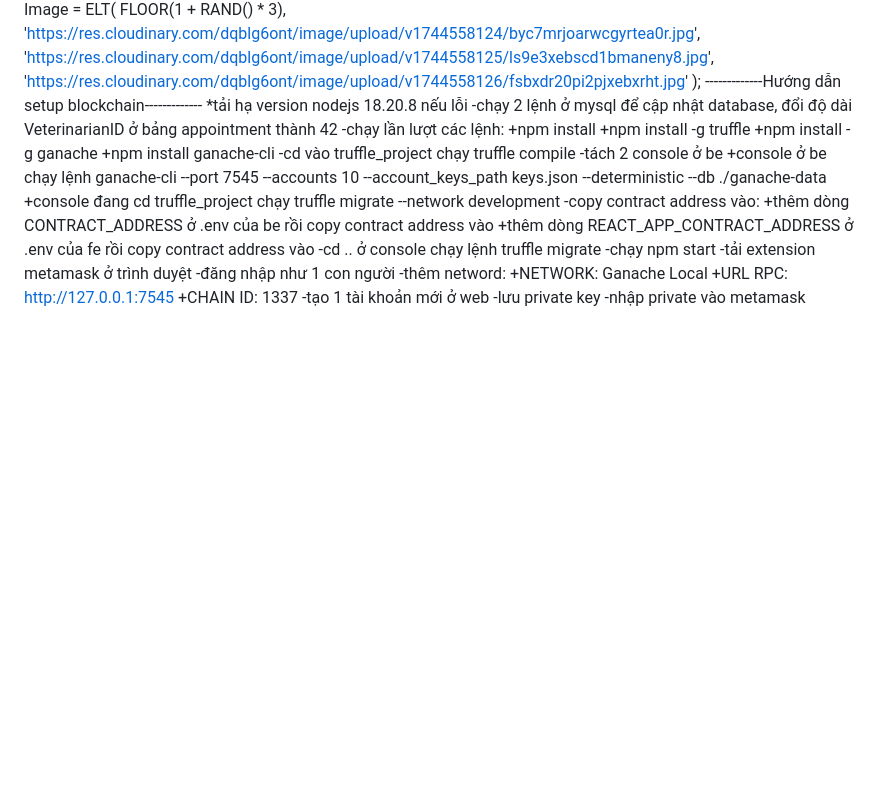
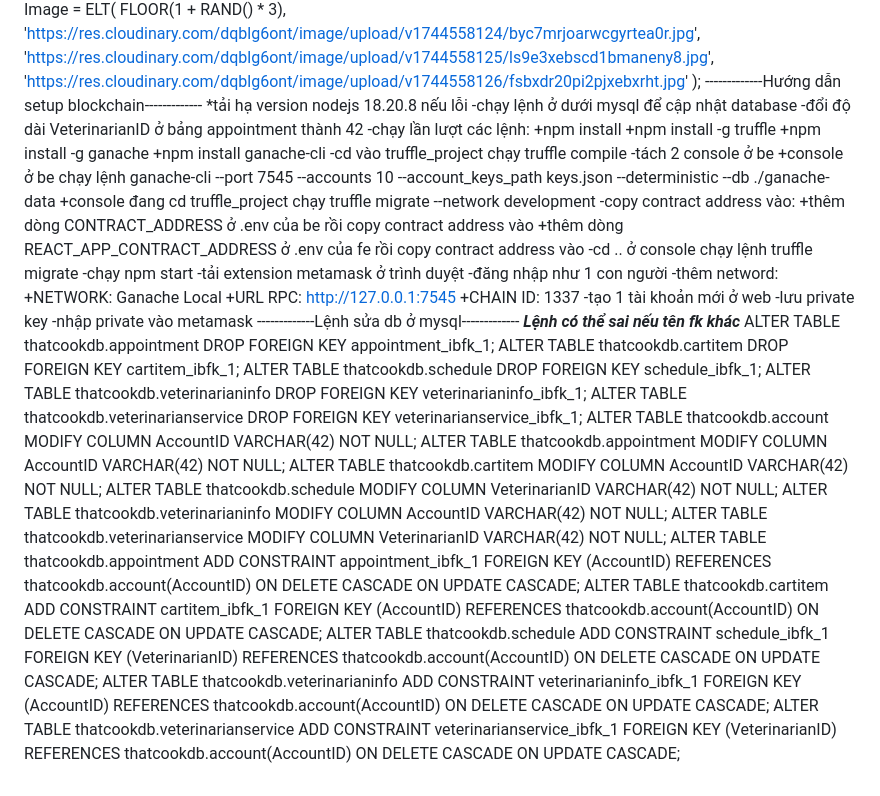
Before and after one commit to DoomXyz/ThatCook, a Markdown page: Readme.md, the part around the change. GitHub-like rendering; blank space fills up the shorter version.

```diff
--- a/Readme.md
+++ b/Readme.md
@@ -66,7 +66,8 @@ SET Image = ELT(
 );
 -------------Hướng dẫn setup blockchain-------------
 *tải hạ version nodejs 18.20.8 nếu lỗi
--chạy 2 lệnh ở mysql để cập nhật database, đổi độ dài VeterinarianID ở bảng appointment thành 42
+-chạy lệnh ở dưới mysql để cập nhật database
+-đổi độ dài VeterinarianID ở bảng appointment thành 42
 -chạy lần lượt các lệnh:
 +npm install
 +npm install -g truffle
@@ -90,3 +91,52 @@ SET Image = ELT(
 -tạo 1 tài khoản mới ở web
 -lưu private key
 -nhập private vào metamask
+-------------Lệnh sửa db ở mysql-------------
+***Lệnh có thể sai nếu tên fk khác***
+ALTER TABLE thatcookdb.appointment
+DROP FOREIGN KEY appointment_ibfk_1;
+ALTER TABLE thatcookdb.cartitem
+DROP FOREIGN KEY cartitem_ibfk_1;
+ALTER TABLE thatcookdb.schedule
+DROP FOREIGN KEY schedule_ibfk_1;
+ALTER TABLE thatcookdb.veterinarianinfo
+DROP FOREIGN KEY veterinarianinfo_ibfk_1;
+ALTER TABLE thatcookdb.veterinarianservice
+DROP FOREIGN KEY veterinarianservice_ibfk_1;
+ALTER TABLE thatcookdb.account
+MODIFY COLUMN AccountID VARCHAR(42) NOT NULL;
+ALTER TABLE thatcookdb.appointment
+MODIFY COLUMN AccountID VARCHAR(42) NOT NULL;
+ALTER TABLE thatcookdb.cartitem
+MODIFY COLUMN AccountID VARCHAR(42) NOT NULL;
+ALTER TABLE thatcookdb.schedule
+MODIFY COLUMN VeterinarianID VARCHAR(42) NOT NULL;
+ALTER TABLE thatcookdb.veterinarianinfo
+MODIFY COLUMN AccountID VARCHAR(42) NOT NULL;
+ALTER TABLE thatcookdb.veterinarianservice
+MODIFY COLUMN VeterinarianID VARCHAR(42) NOT NULL;
+ALTER TABLE thatcookdb.appointment
+ADD CONSTRAINT appointment_ibfk_1
+FOREIGN KEY (AccountID)
+REFERENCES thatcookdb.account(AccountID)
+ON DELETE CASCADE ON UPDATE CASCADE;
+ALTER TABLE thatcookdb.cartitem
+ADD CONSTRAINT cartitem_ibfk_1
+FOREIGN KEY (AccountID)
+REFERENCES thatcookdb.account(AccountID)
+ON DELETE CASCADE ON UPDATE CASCADE;
+ALTER TABLE thatcookdb.schedule
+ADD CONSTRAINT schedule_ibfk_1
+FOREIGN KEY (VeterinarianID)
+REFERENCES thatcookdb.account(AccountID)
+ON DELETE CASCADE ON UPDATE CASCADE;
+ALTER TABLE thatcookdb.veterinarianinfo
+ADD CONSTRAINT veterinarianinfo_ibfk_1
+FOREIGN KEY (AccountID)
+REFERENCES thatcookdb.account(AccountID)
+ON DELETE CASCADE ON UPDATE CASCADE;
+ALTER TABLE thatcookdb.veterinarianservice
+ADD CONSTRAINT veterinarianservice_ibfk_1
+FOREIGN KEY (VeterinarianID)
+REFERENCES thatcookdb.account(AccountID)
+ON DELETE CASCADE ON UPDATE CASCADE;
```
